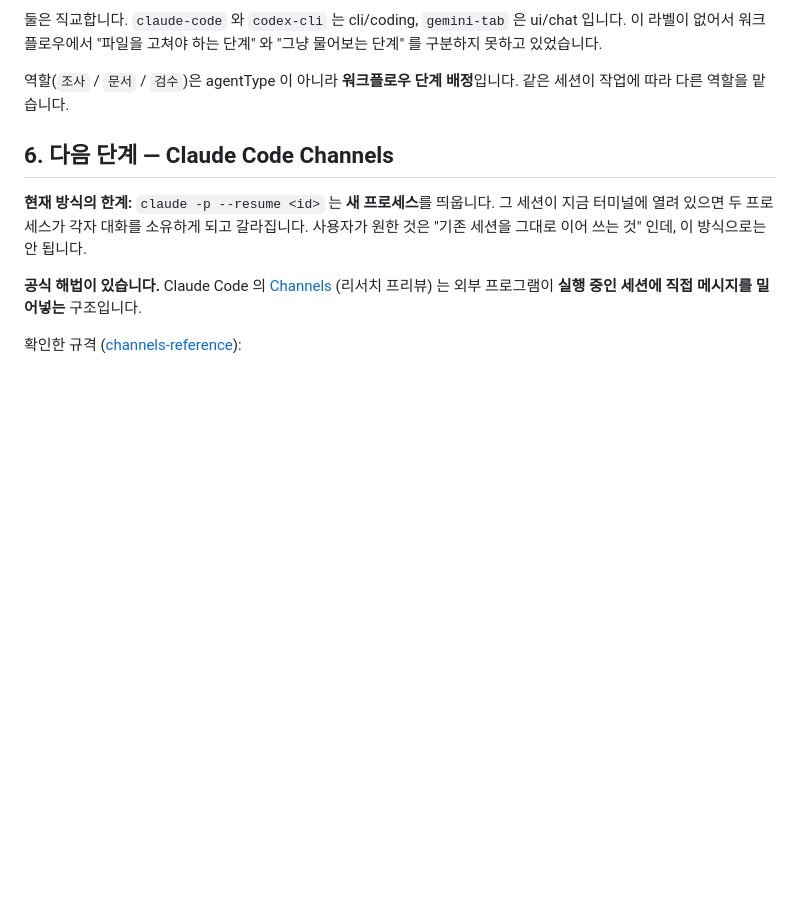
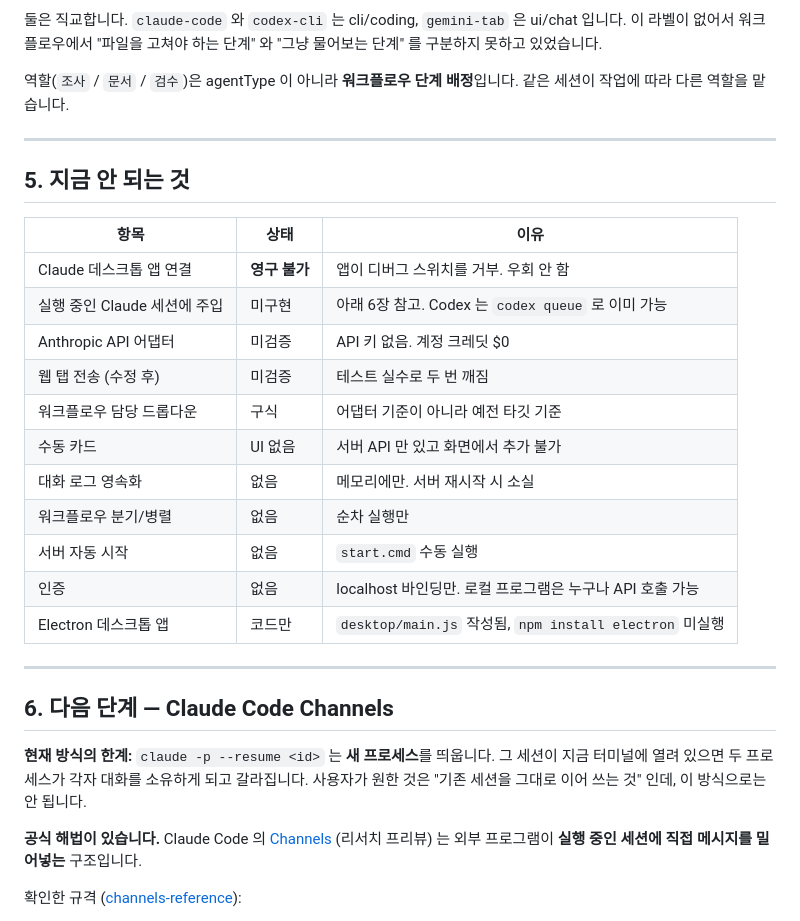
Before and after one commit to mkleeeer/fleetview, a Markdown page: DEVLOG.md, the part around one of its changes. Drawn GitHub-style; blank space fills up the shorter version.

```diff
--- a/DEVLOG.md
+++ b/DEVLOG.md
@@ -279,6 +261,26 @@ agentType   = coding | chat       ← 뭘 할 수 있나
 
 역할(`조사` / `문서` / `검수`)은 agentType 이 아니라 **워크플로우 단계 배정**입니다.
 같은 세션이 작업에 따라 다른 역할을 맡습니다.
+
+---
+
+## 5. 지금 안 되는 것
+
+| 항목 | 상태 | 이유 |
+|---|---|---|
+| Claude 데스크톱 앱 연결 | **영구 불가** | 앱이 디버그 스위치를 거부. 우회 안 함 |
+| 실행 중인 Claude 세션에 주입 | 미구현 | 아래 6장 참고. Codex 는 `codex queue` 로 이미 가능 |
+| Anthropic API 어댑터 | 미검증 | API 키 없음. 계정 크레딧 $0 |
+| 웹 탭 전송 (수정 후) | 미검증 | 테스트 실수로 두 번 깨짐 |
+| 워크플로우 담당 드롭다운 | 구식 | 어댑터 기준이 아니라 예전 타깃 기준 |
+| 수동 카드 | UI 없음 | 서버 API 만 있고 화면에서 추가 불가 |
+| 대화 로그 영속화 | 없음 | 메모리에만. 서버 재시작 시 소실 |
+| 워크플로우 분기/병렬 | 없음 | 순차 실행만 |
+| 서버 자동 시작 | 없음 | `start.cmd` 수동 실행 |
+| 인증 | 없음 | localhost 바인딩만. 로컬 프로그램은 누구나 API 호출 가능 |
+| Electron 데스크톱 앱 | 코드만 | `desktop/main.js` 작성됨, `npm install electron` 미실행 |
+
+---
 
 ## 6. 다음 단계 — Claude Code Channels
 
```
Also changed, not shown: other parts of DEVLOG.md (+12 -30 lines).
